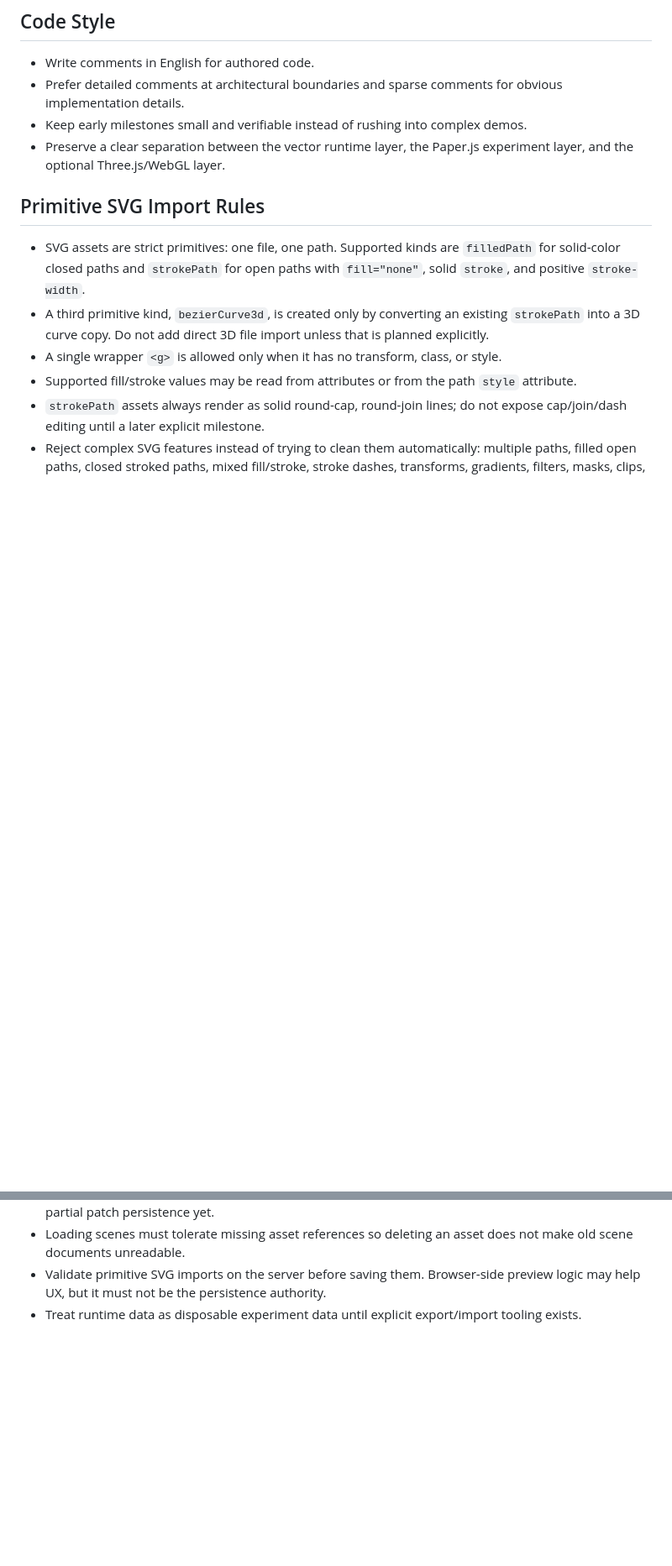
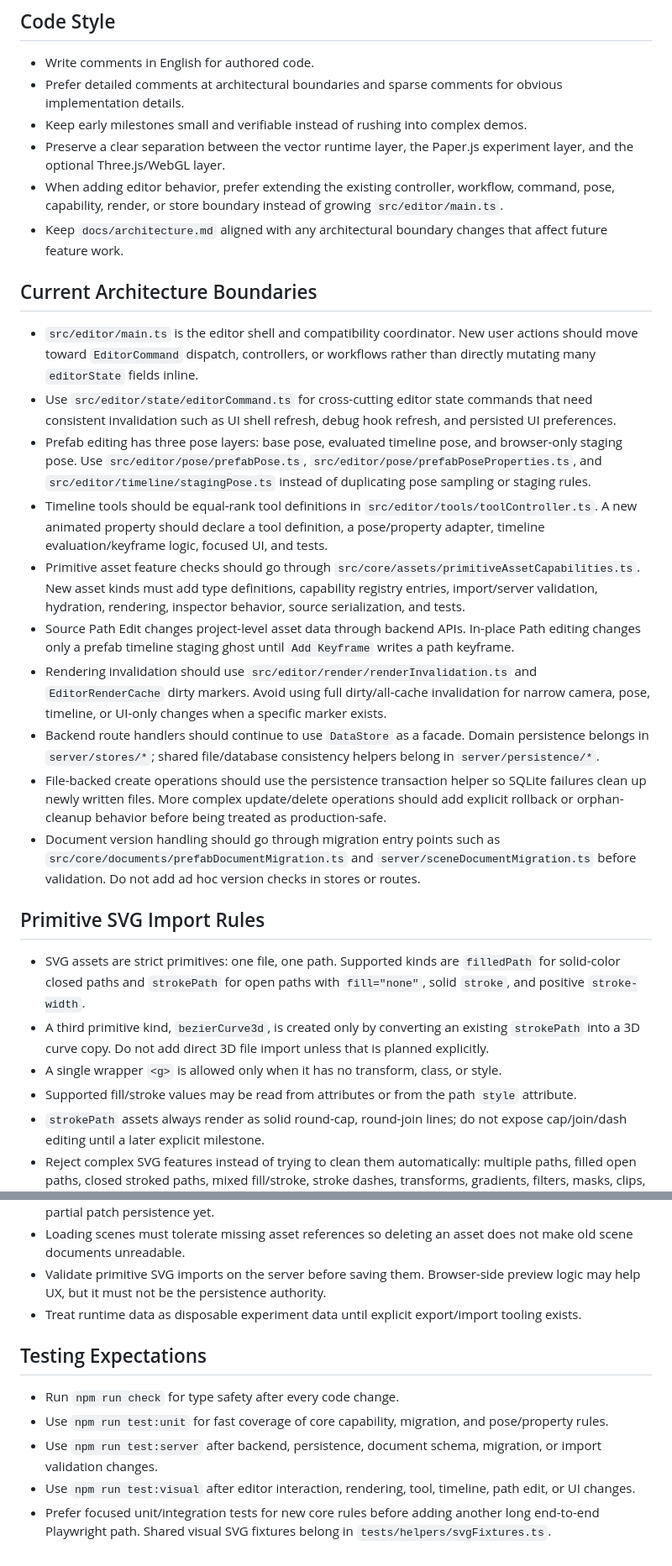
Before and after one commit to WluhWluh/interactive-vector-graphics, a Markdown page: AGENTS.md, 2 parts joined by grey strips. Shown at 84% size. Rendered like a GitHub page; blank space fills up the shorter version.

Commit message:
docs: document current architecture guardrails

```diff
--- a/AGENTS.md
+++ b/AGENTS.md
@@ -33,6 +33,51 @@ than to the heavier 3D/game look of Star Birds.
   demos.
 - Preserve a clear separation between the vector runtime layer, the Paper.js
   experiment layer, and the optional Three.js/WebGL layer.
+- When adding editor behavior, prefer extending the existing controller,
+  workflow, command, pose, capability, render, or store boundary instead of
+  growing `src/editor/main.ts`.
+- Keep `docs/architecture.md` aligned with any architectural boundary changes
+  that affect future feature work.
+
+## Current Architecture Boundaries
+
+- `src/editor/main.ts` is the editor shell and compatibility coordinator. New
+  user actions should move toward `EditorCommand` dispatch, controllers, or
+  workflows rather than directly mutating many `editorState` fields inline.
+- Use `src/editor/state/editorCommand.ts` for cross-cutting editor state
+  commands that need consistent invalidation such as UI shell refresh, debug
+  hook refresh, and persisted UI preferences.
+- Prefab editing has three pose layers: base pose, evaluated timeline pose, and
+  browser-only staging pose. Use `src/editor/pose/prefabPose.ts`,
+  `src/editor/pose/prefabPoseProperties.ts`, and
+  `src/editor/timeline/stagingPose.ts` instead of duplicating pose sampling or
+  staging rules.
+- Timeline tools should be equal-rank tool definitions in
+  `src/editor/tools/toolController.ts`. A new animated property should declare a
+  tool definition, a pose/property adapter, timeline evaluation/keyframe logic,
+  focused UI, and tests.
+- Primitive asset feature checks should go through
+  `src/core/assets/primitiveAssetCapabilities.ts`. New asset kinds must add
+  type definitions, capability registry entries, import/server validation,
+  hydration, rendering, inspector behavior, source serialization, and tests.
+- Source Path Edit changes project-level asset data through backend APIs.
+  In-place Path editing changes only a prefab timeline staging ghost until
+  `Add Keyframe` writes a path keyframe.
+- Rendering invalidation should use `src/editor/render/renderInvalidation.ts`
+  and `EditorRenderCache` dirty markers. Avoid using full dirty/all-cache
+  invalidation for narrow camera, pose, timeline, or UI-only changes when a
+  specific marker exists.
+- Backend route handlers should continue to use `DataStore` as a facade. Domain
+  persistence belongs in `server/stores/*`; shared file/database consistency
+  helpers belong in `server/persistence/*`.
+- File-backed create operations should use the persistence transaction helper
+  so SQLite failures clean up newly written files. More complex update/delete
+  operations should add explicit rollback or orphan-cleanup behavior before
+  being treated as production-safe.
+- Document version handling should go through migration entry points such as
+  `src/core/documents/prefabDocumentMigration.ts` and
+  `server/sceneDocumentMigration.ts` before validation. Do not add ad hoc
+  version checks in stores or routes.
 
 ## Primitive SVG Import Rules
 
@@ -117,3 +162,16 @@ than to the heavier 3D/game look of Star Birds.
   preview logic may help UX, but it must not be the persistence authority.
 - Treat runtime data as disposable experiment data until explicit export/import
   tooling exists.
+
+## Testing Expectations
+
+- Run `npm run check` for type safety after every code change.
+- Use `npm run test:unit` for fast coverage of core capability, migration, and
+  pose/property rules.
+- Use `npm run test:server` after backend, persistence, document schema,
+  migration, or import validation changes.
+- Use `npm run test:visual` after editor interaction, rendering, tool,
+  timeline, path edit, or UI changes.
+- Prefer focused unit/integration tests for new core rules before adding another
+  long end-to-end Playwright path. Shared visual SVG fixtures belong in
+  `tests/helpers/svgFixtures.ts`.
```
